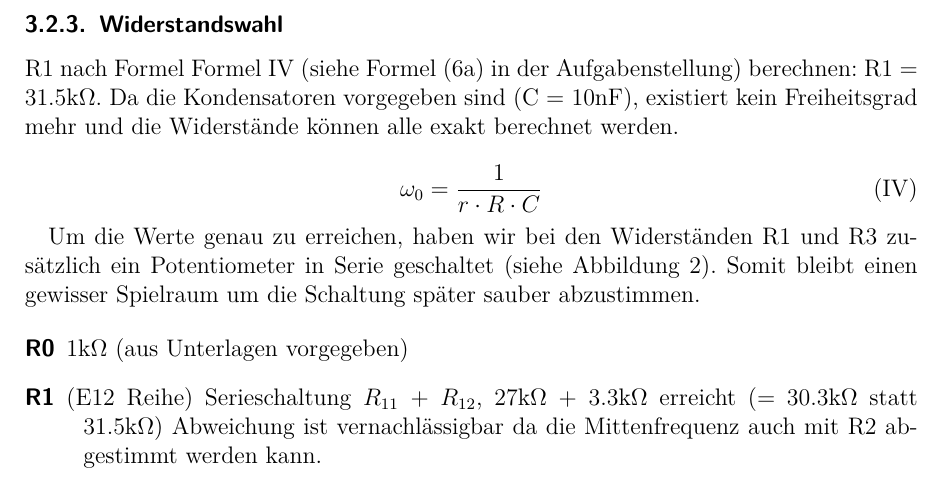
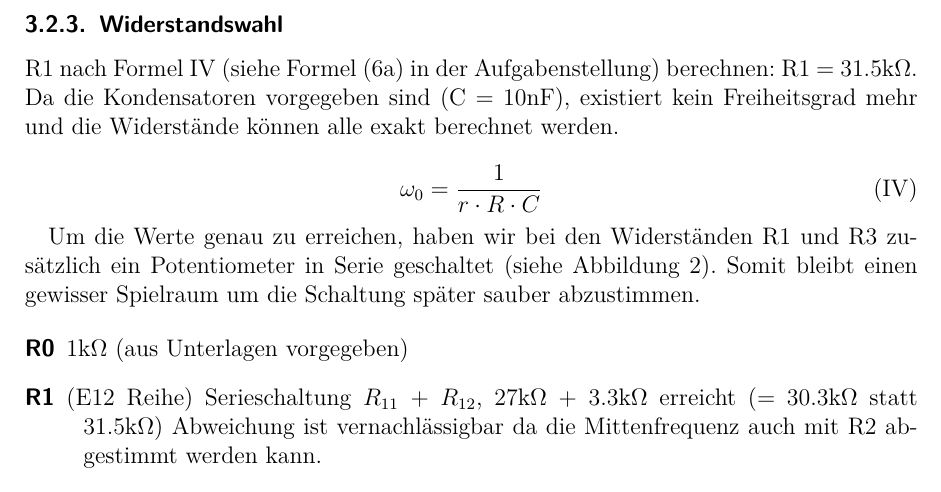
Before and after one commit to baertschi/Praktikum, a LaTeX paper (Bericht Aktives Filter/ActiveFilter.tex): part of page 4 of 16, cut so that both start at the same text. Compiled offline with pdfLaTeX; the source files are stored in an older character set and shown here as Unicode.

Commit message:
referenzeriung korrigiert

```diff
--- a/Bericht Aktives Filter/ActiveFilter.tex
+++ b/Bericht Aktives Filter/ActiveFilter.tex
@@ -140,7 +140,7 @@ r = \frac{\beta \cdot Q}{K}
 
 
 \subsubsection{Widerstandswahl}
-R1 nach Formel Formel \ref{omega}\ (siehe Formel (6a) in der Aufgabenstellung) berechnen: R1 = 31.5k$\Omega$. Da die Kondensatoren vorgegeben sind (C = 10nF), existiert kein Freiheitsgrad mehr und die Widerstände können alle exakt berechnet werden.
+R1 nach Formel \ref{omega}\ (siehe Formel (6a) in der Aufgabenstellung) berechnen: R1 = 31.5k$\Omega$. Da die Kondensatoren vorgegeben sind (C = 10nF), existiert kein Freiheitsgrad mehr und die Widerstände können alle exakt berechnet werden.
 
 \begin{equation}
  \omega_0 = \frac{1}{r \cdot R \cdot C}
```
